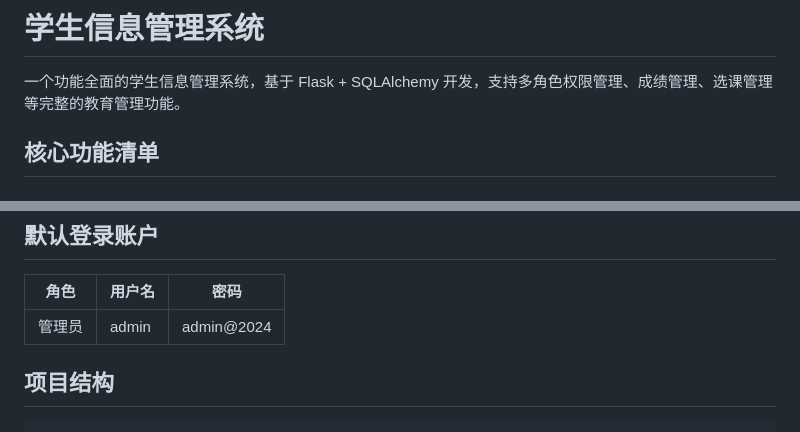
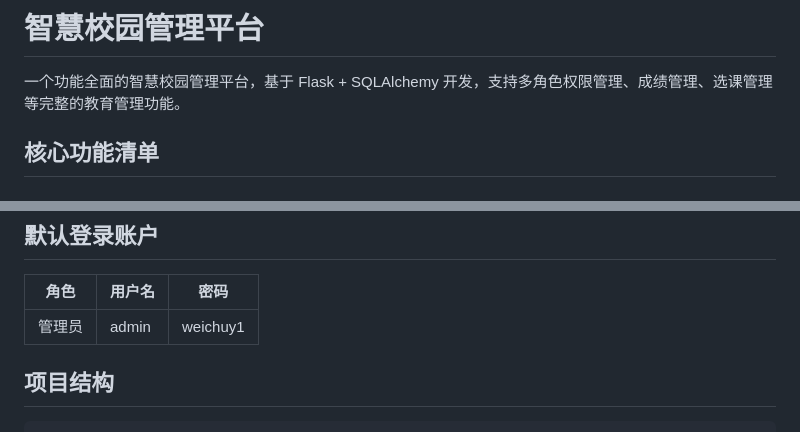
Before and after one commit to weichuyi/jystudent, a Markdown page: README.md, 2 parts joined by grey strips. Drawn GitHub-style.

Commit message:
更新 README：项目名与管理员默认密码
将项目名称从“学生信息管理系统”改为“智慧校园管理平台”，并在 README 的示例表格中更新管理员默认密码（admin@2024 -> weichuy1），以反映项目重命名和凭据调整。

```diff
--- a/README.md
+++ b/README.md
@@ -1,6 +1,6 @@
-# 学生信息管理系统
+# 智慧校园管理平台
 
-一个功能全面的学生信息管理系统，基于 Flask + SQLAlchemy 开发，支持多角色权限管理、成绩管理、选课管理等完整的教育管理功能。
+一个功能全面的智慧校园管理平台，基于 Flask + SQLAlchemy 开发，支持多角色权限管理、成绩管理、选课管理等完整的教育管理功能。
 
 ## 核心功能清单
 
@@ -100,7 +100,7 @@ http://127.0.0.1:5000
 
 | 角色 | 用户名 | 密码 |
 |------|--------|------|
-| 管理员 | admin | admin@2024 |
+| 管理员 | admin | weichuy1 |
 
 ## 项目结构
 
```
